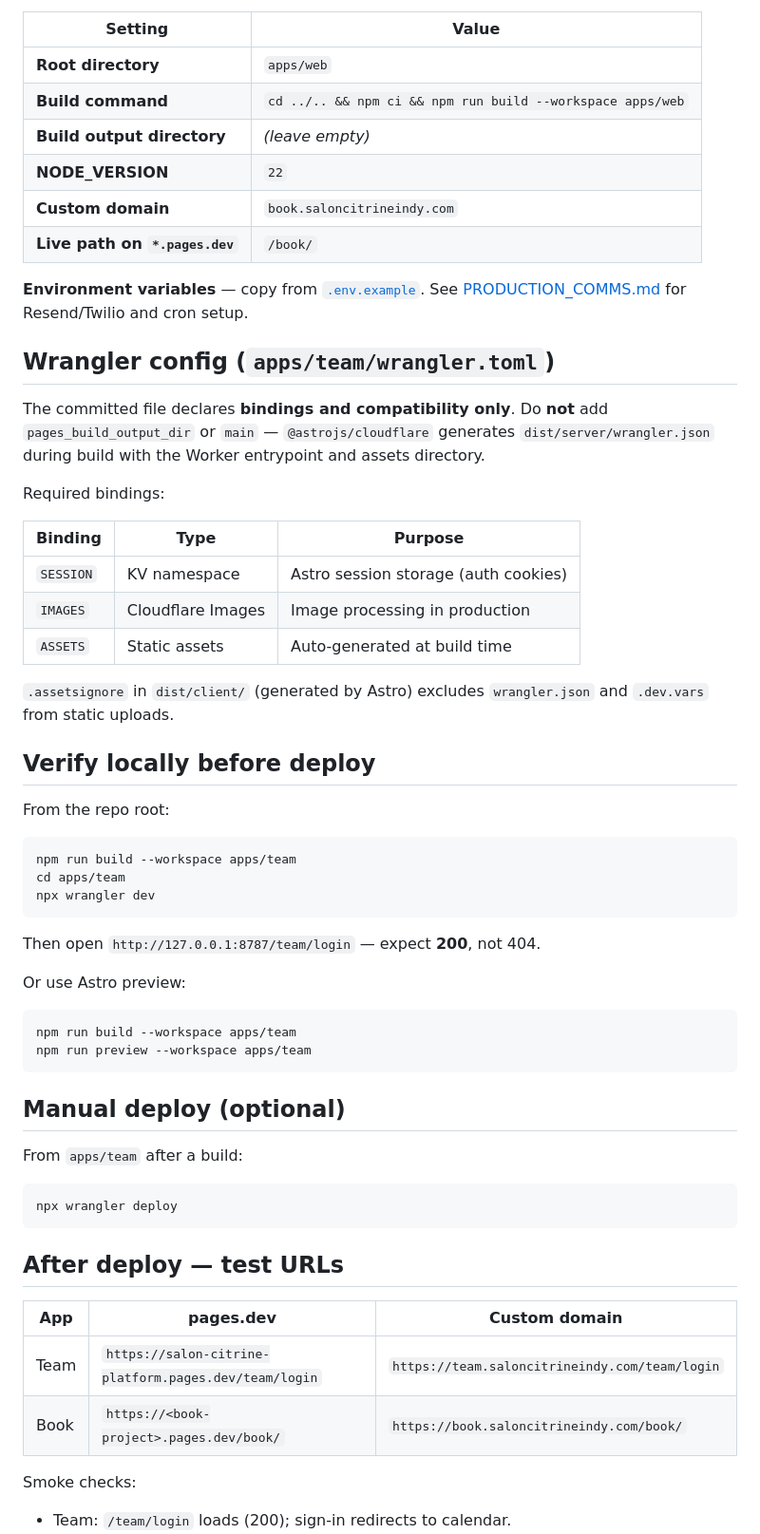
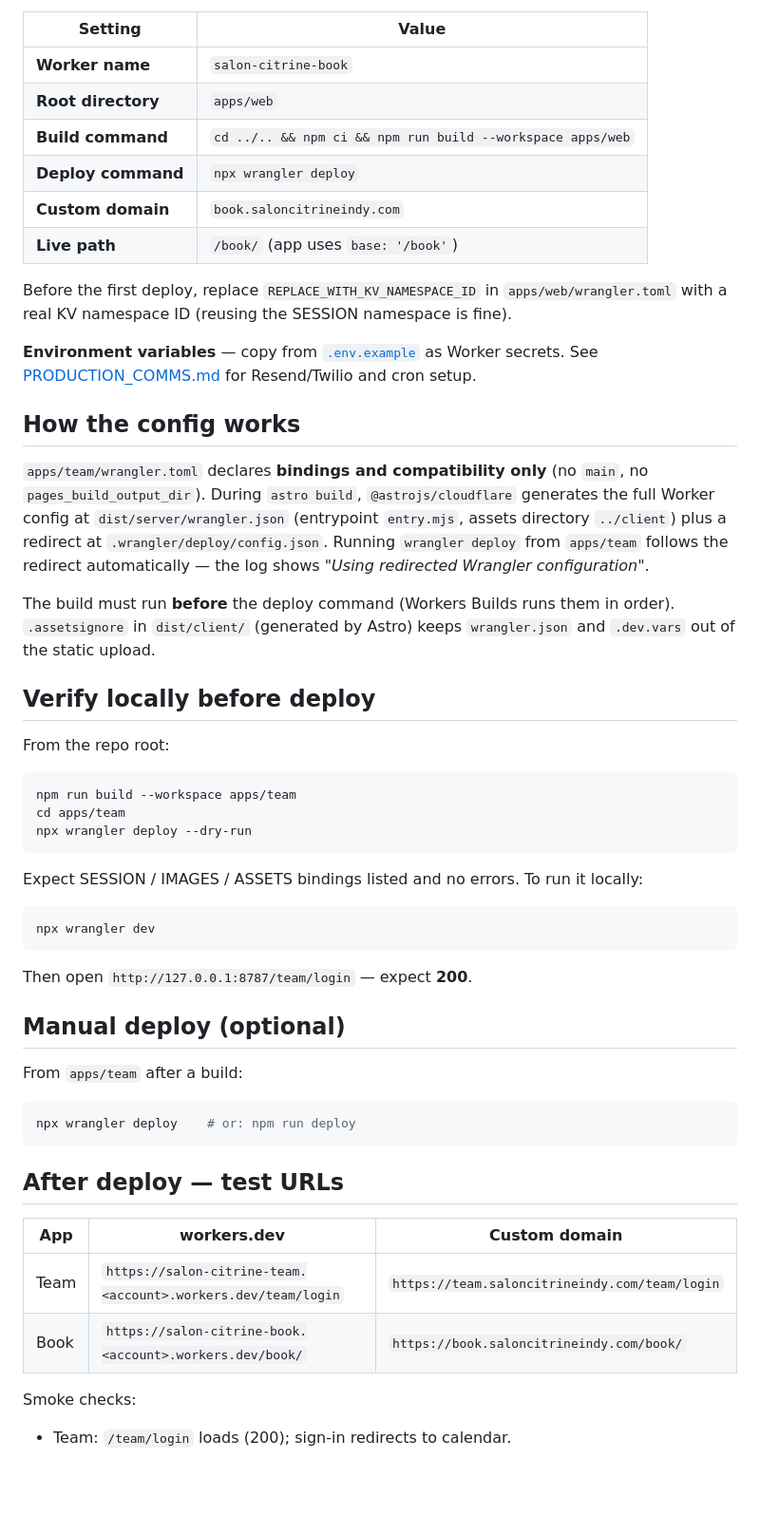
Before and after one commit to drewbuszx/salon-citrine-platform, a Markdown page: docs/CLOUDFLARE_DEPLOY.md, the part around one of its changes. Shown at 95% size. Rendered like a GitHub page; blank space fills up the shorter version.

````diff
--- a/docs/CLOUDFLARE_DEPLOY.md
+++ b/docs/CLOUDFLARE_DEPLOY.md
@@ -56,28 +55,22 @@ Use a **separate** Pages project with the same pattern:
 
 | Setting | Value |
 |---------|--------|
+| **Worker name** | `salon-citrine-book` |
 | **Root directory** | `apps/web` |
 | **Build command** | `cd ../.. && npm ci && npm run build --workspace apps/web` |
-| **Build output directory** | *(leave empty)* |
-| **NODE_VERSION** | `22` |
+| **Deploy command** | `npx wrangler deploy` |
 | **Custom domain** | `book.saloncitrineindy.com` |
-| **Live path on `*.pages.dev`** | `/book/` |
+| **Live path** | `/book/` (app uses `base: '/book'`) |
 
-**Environment variables** — copy from [`.env.example`](../.env.example). See [PRODUCTION_COMMS.md](./PRODUCTION_COMMS.md) for Resend/Twilio and cron setup.
+Before the first deploy, replace `REPLACE_WITH_KV_NAMESPACE_ID` in `apps/web/wrangler.toml` with a real KV namespace ID (reusing the SESSION namespace is fine).
 
-## Wrangler config (`apps/team/wrangler.toml`)
+**Environment variables** — copy from [`.env.example`](../.env.example) as Worker secrets. See [PRODUCTION_COMMS.md](./PRODUCTION_COMMS.md) for Resend/Twilio and cron setup.
 
-The committed file declares **bindings and compatibility only**. Do **not** add `pages_build_output_dir` or `main` — `@astrojs/cloudflare` generates `dist/server/wrangler.json` during build with the Worker entrypoint and assets directory.
+## How the config works
 
-Required bindings:
+`apps/team/wrangler.toml` declares **bindings and compatibility only** (no `main`, no `pages_build_output_dir`). During `astro build`, `@astrojs/cloudflare` generates the full Worker config at `dist/server/wrangler.json` (entrypoint `entry.mjs`, assets directory `../client`) plus a redirect at `.wrangler/deploy/config.json`. Running `wrangler deploy` from `apps/team` follows the redirect automatically — the log shows *"Using redirected Wrangler configuration"*.
 
-| Binding | Type | Purpose |
-|---------|------|---------|
-| `SESSION` | KV namespace | Astro session storage (auth cookies) |
-| `IMAGES` | Cloudflare Images | Image processing in production |
-| `ASSETS` | Static assets | Auto-generated at build time |
-
-`.assetsignore` in `dist/client/` (generated by Astro) excludes `wrangler.json` and `.dev.vars` from static uploads.
+The build must run **before** the deploy command (Workers Builds runs them in order). `.assetsignore` in `dist/client/` (generated by Astro) keeps `wrangler.json` and `.dev.vars` out of the static upload.
 
 ## Verify locally before deploy
 
@@ -86,32 +79,31 @@ From the repo root:
 ```bash
 npm run build --workspace apps/team
 cd apps/team
+npx wrangler deploy --dry-run
+```
+
+Expect SESSION / IMAGES / ASSETS bindings listed and no errors. To run it locally:
+
+```bash
 npx wrangler dev
 ```
 
-Then open `http://127.0.0.1:8787/team/login` — expect **200**, not 404.
-
-Or use Astro preview:
-
-```bash
-npm run build --workspace apps/team
-npm run preview --workspace apps/team
-```
+Then open `http://127.0.0.1:8787/team/login` — expect **200**.
 
 ## Manual deploy (optional)
 
 From `apps/team` after a build:
 
 ```bash
-npx wrangler deploy
+npx wrangler deploy    # or: npm run deploy
 ```
 
 ## After deploy — test URLs
 
-| App | pages.dev | Custom domain |
-|-----|-----------|---------------|
-| Team | `https://salon-citrine-platform.pages.dev/team/login` | `https://team.saloncitrineindy.com/team/login` |
-| Book | `https://<book-project>.pages.dev/book/` | `https://book.saloncitrineindy.com/book/` |
+| App | workers.dev | Custom domain |
+|-----|-------------|---------------|
+| Team | `https://salon-citrine-team.<account>.workers.dev/team/login` | `https://team.saloncitrineindy.com/team/login` |
+| Book | `https://salon-citrine-book.<account>.workers.dev/book/` | `https://book.saloncitrineindy.com/book/` |
 
 Smoke checks:
 
````
Also changed, not shown: other parts of docs/CLOUDFLARE_DEPLOY.md (+31 -31 lines).
